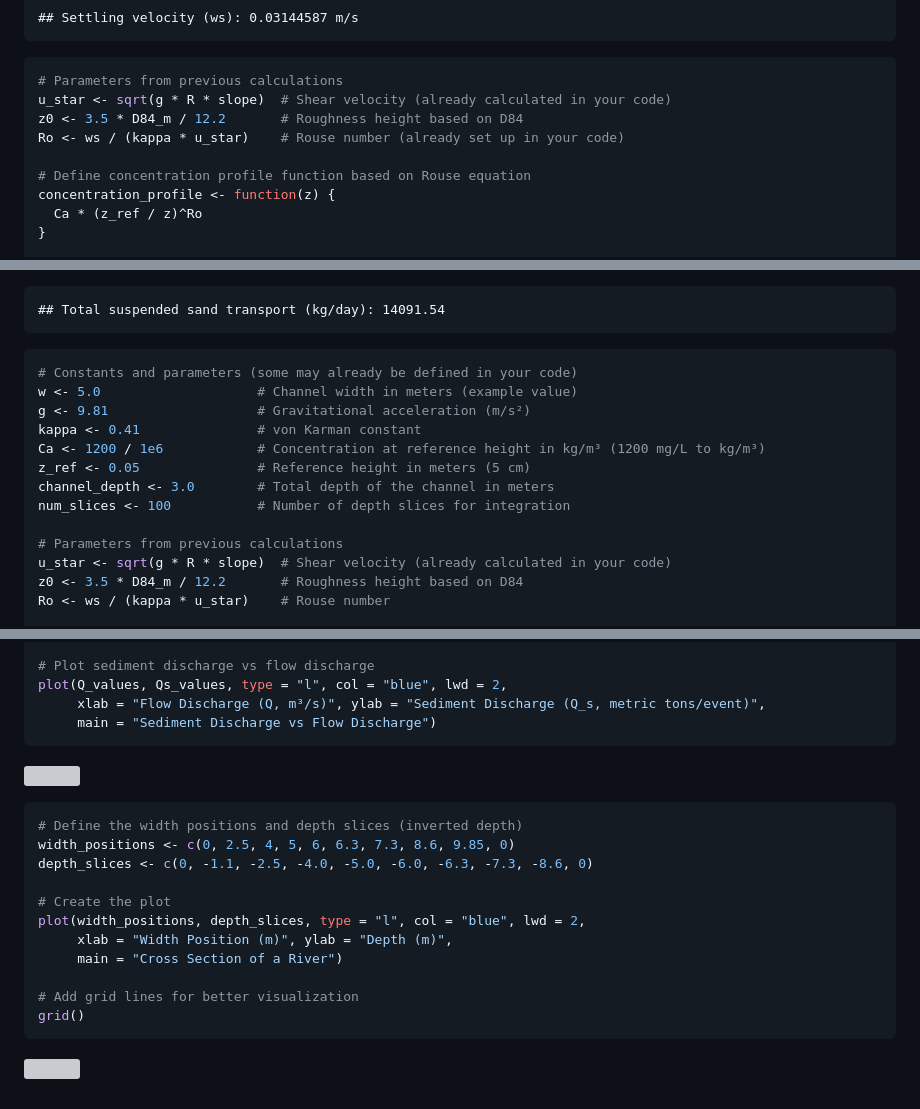
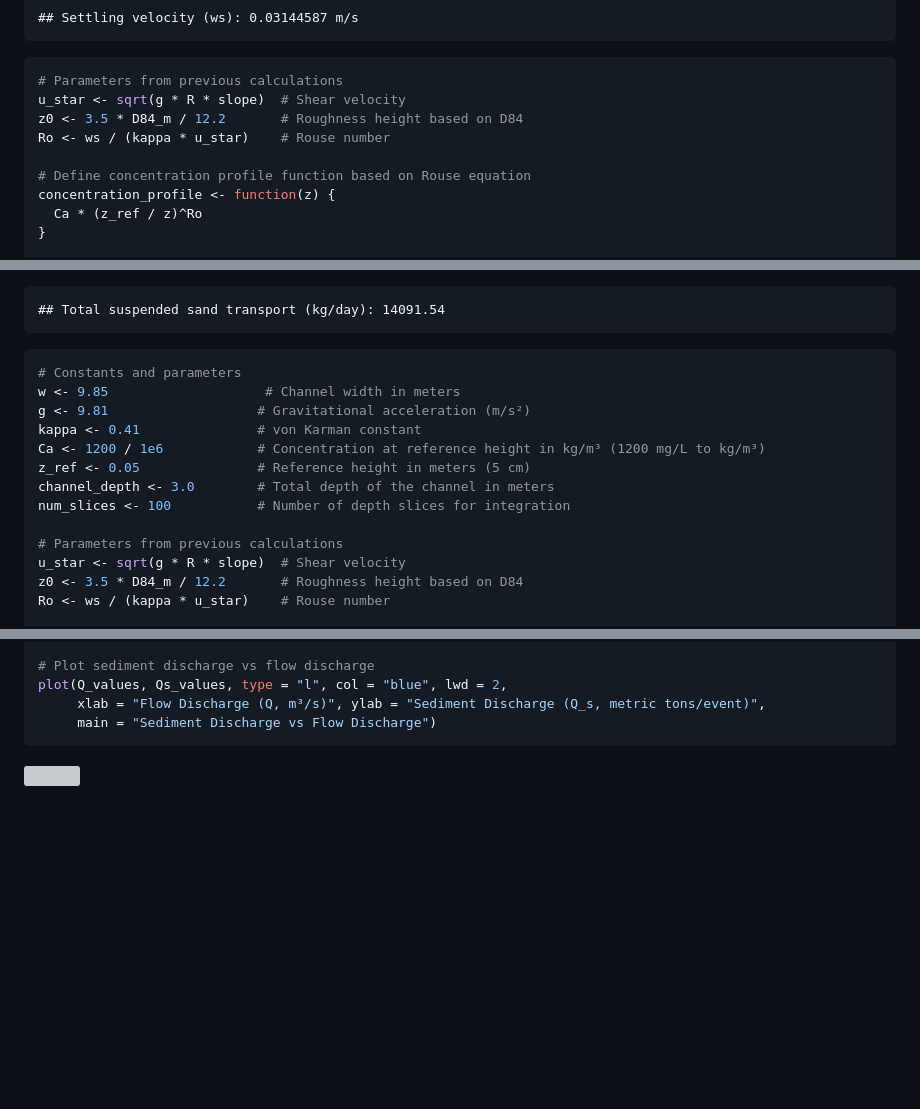
Before and after one commit to plateroD/NREM_HW4, a Markdown page: Derrick_Platero_HW4.md, 3 parts joined by grey strips. Rendered like a GitHub page; blank space fills up the shorter version; grey boxes are pictures that could not be loaded.

Commit message:
Add HW4 Markdown output for GitHub

````diff
--- a/Derrick_Platero_HW4.md
+++ b/Derrick_Platero_HW4.md
@@ -245,9 +245,9 @@ cat("Settling velocity (ws):", ws, "m/s\n")
 
 ``` r
 # Parameters from previous calculations
-u_star <- sqrt(g * R * slope)  # Shear velocity (already calculated in your code)
+u_star <- sqrt(g * R * slope)  # Shear velocity
 z0 <- 3.5 * D84_m / 12.2       # Roughness height based on D84
-Ro <- ws / (kappa * u_star)    # Rouse number (already set up in your code)
+Ro <- ws / (kappa * u_star)    # Rouse number
 
 # Define concentration profile function based on Rouse equation
 concentration_profile <- function(z) {
@@ -292,8 +292,8 @@ cat("Total suspended sand transport (kg/day):", total_flux_kg_day, "\n")
     ## Total suspended sand transport (kg/day): 14091.54
 
 ``` r
-# Constants and parameters (some may already be defined in your code)
-w <- 5.0                    # Channel width in meters (example value)
+# Constants and parameters
+w <- 9.85                    # Channel width in meters
 g <- 9.81                   # Gravitational acceleration (m/s²)
 kappa <- 0.41               # von Karman constant
 Ca <- 1200 / 1e6            # Concentration at reference height in kg/m³ (1200 mg/L to kg/m³)
@@ -302,7 +302,7 @@ channel_depth <- 3.0        # Total depth of the channel in meters
 num_slices <- 100           # Number of depth slices for integration
 
 # Parameters from previous calculations
-u_star <- sqrt(g * R * slope)  # Shear velocity (already calculated in your code)
+u_star <- sqrt(g * R * slope)  # Shear velocity
 z0 <- 3.5 * D84_m / 12.2       # Roughness height based on D84
 Ro <- ws / (kappa * u_star)    # Rouse number
 
@@ -408,18 +408,3 @@ plot(Q_values, Qs_values, type = "l", col = "blue", lwd = 2,
 ```
 
 ![](Derrick_Platero_HW4_files/figure-gfm/Plot%202-1.png)<!-- -->
-
-``` r
-# Define the width positions and depth slices (inverted depth)
-width_positions <- c(0, 2.5, 4, 5, 6, 6.3, 7.3, 8.6, 9.85, 0)
-depth_slices <- c(0, -1.1, -2.5, -4.0, -5.0, -6.0, -6.3, -7.3, -8.6, 0)
-
-# Create the plot
-plot(width_positions, depth_slices, type = "l", col = "blue", lwd = 2,
-     xlab = "Width Position (m)", ylab = "Depth (m)",
-     main = "Cross Section of a River")
-
-# Add grid lines for better visualization
-grid()
-```
-
````
Also changed, not shown: other parts of Derrick_Platero_HW4.md (+3 -4 lines).
